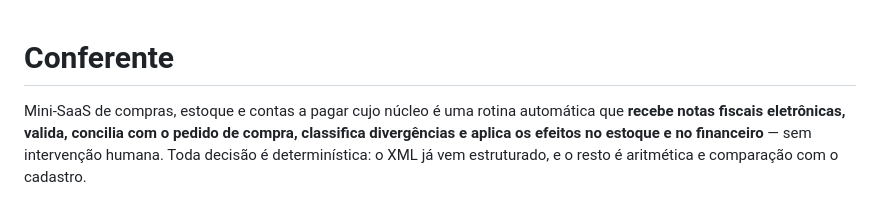
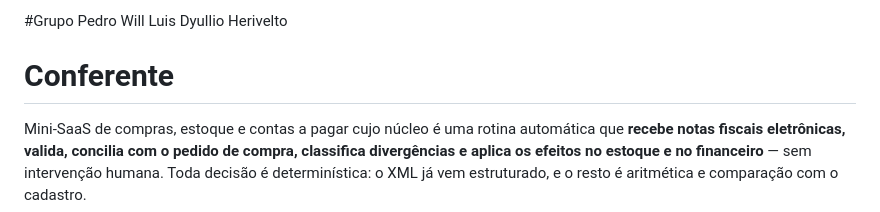
Before and after one commit to PedroNewDev/conferente, a Markdown page: README.md, the part around the change. Drawn GitHub-style.

Commit message:
Integrantes Grupo

```diff
--- a/README.md
+++ b/README.md
@@ -1,3 +1,10 @@
+#Grupo
+Pedro
+Will
+Luis
+Dyullio
+Herivelto
+
 # Conferente
 
 Mini-SaaS de compras, estoque e contas a pagar cujo núcleo é uma rotina
```
